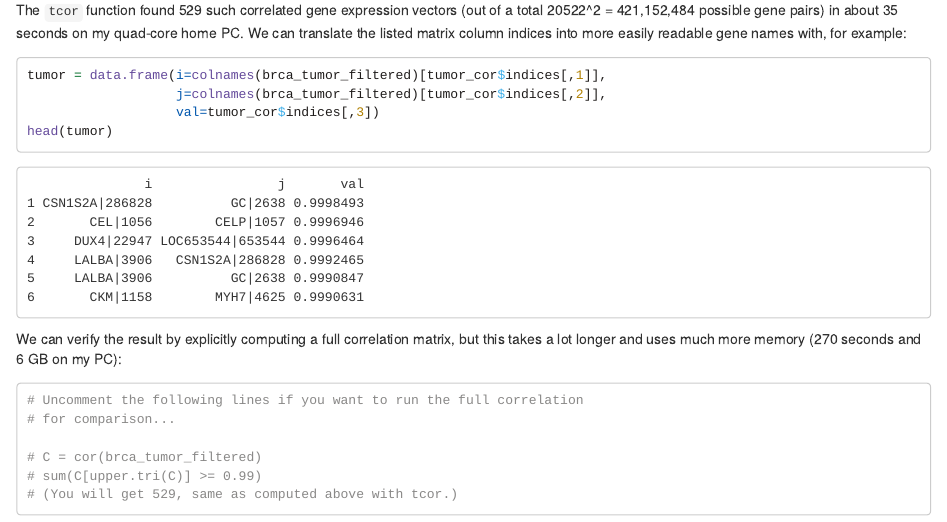
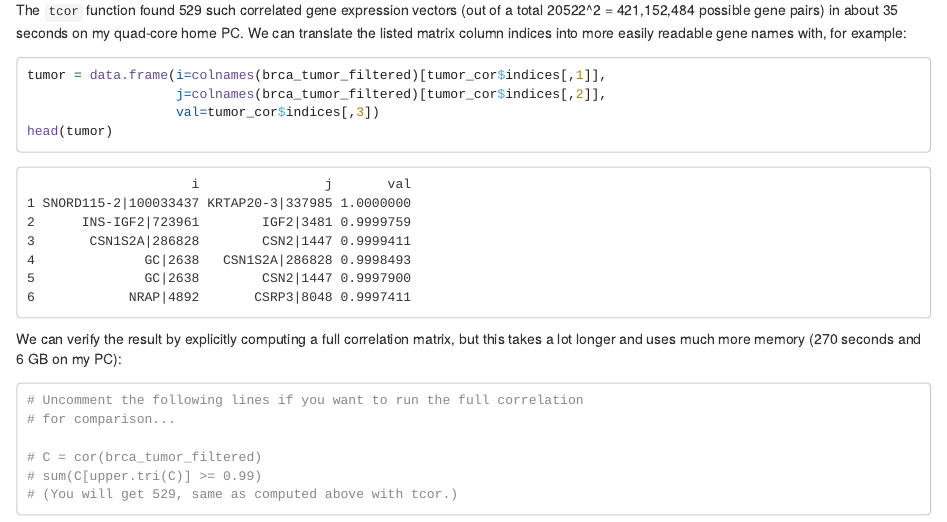
Before and after one commit to bwlewis/tcor, an R Markdown document (vignettes/brca.Rmd): the page in a window 1100 px wide, from 3560 px down. Rendered offline with R 4.5, knitr and Pandoc, with nearby package versions; long lines of code are wrapped.

Commit message:
Updated results with newer gdac file output

````diff
--- a/vignettes/brca.Rmd
+++ b/vignettes/brca.Rmd
@@ -240,13 +240,13 @@ tumor = data.frame(i=colnames(brca_tumor_filtered)[tumor_cor$indices[,1]],
 head(tumor)
 ```
 ```
-               i                j       val
-1 CSN1S2A|286828          GC|2638 0.9998493
-2       CEL|1056        CELP|1057 0.9996946
-3     DUX4|22947 LOC653544|653544 0.9996464
-4     LALBA|3906   CSN1S2A|286828 0.9992465
-5     LALBA|3906          GC|2638 0.9990847
-6       CKM|1158        MYH7|4625 0.9990631
+                     i                j       val
+1 SNORD115-2|100033437 KRTAP20-3|337985 1.0000000
+2      INS-IGF2|723961        IGF2|3481 0.9999759
+3       CSN1S2A|286828        CSN2|1447 0.9999411
+4              GC|2638   CSN1S2A|286828 0.9998493
+5              GC|2638        CSN2|1447 0.9997900
+6            NRAP|4892       CSRP3|8048 0.9997411
 ```
 We can verify the result by explicitly computing a full correlation matrix,
 but this takes a lot longer and uses much more memory (270 seconds and 6 GB
````
